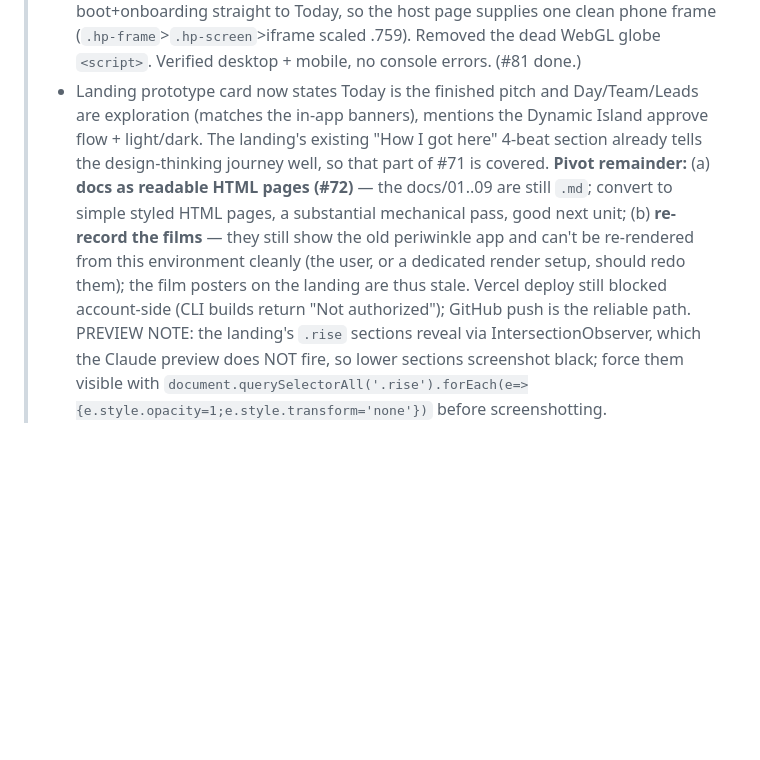
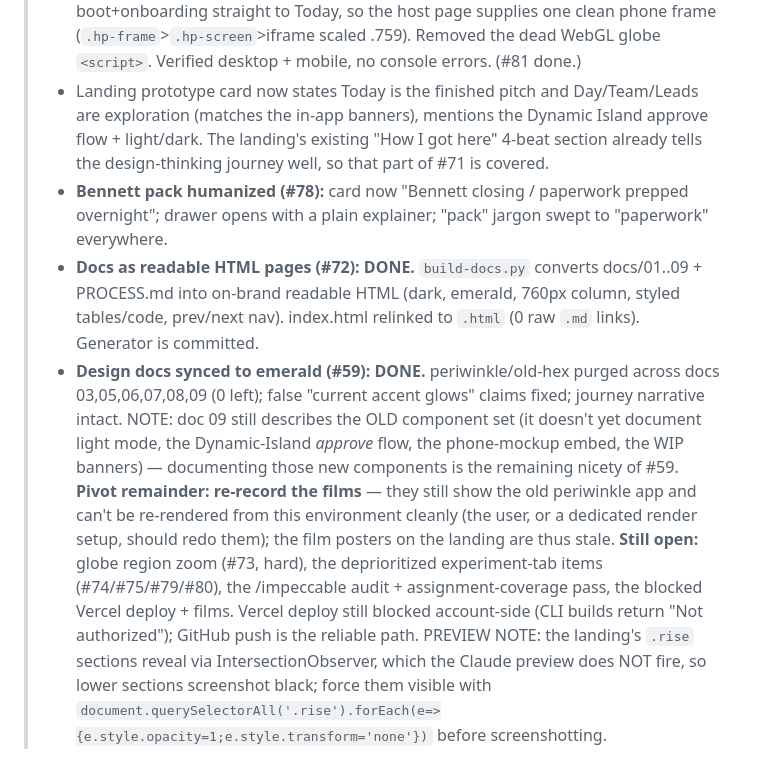
Before and after one commit to sisodiaravindra10/morning-command-center, a Markdown page: CONTINUATION.md, the part around the change. Rendered like a GitHub page; blank space fills up the shorter version.

Commit message:
Progress: docs-to-HTML (#72) + emerald doc sync (#59) shipped
Co-Authored-By: Claude Opus 4.8 <noreply@anthropic.com>

```diff
--- a/CONTINUATION.md
+++ b/CONTINUATION.md
@@ -84,7 +84,11 @@ Git), so Vercel's own infra deploys the latest commit. Do not burn cycles retryi
 >   - Landing hero rebuilt: the decorative cobe globe is gone; it is now a split hero (copy left, a **live phone mockup** right that iframes the prototype). Added an `embed` mode to the prototype (`?embed=1`): drops stage padding/bezel/top-right controls and skips boot+onboarding straight to Today, so the host page supplies one clean phone frame (`.hp-frame`>`.hp-screen`>iframe scaled .759). Removed the dead WebGL globe `<script>`. Verified desktop + mobile, no console errors. (#81 done.)
 >   - Landing prototype card now states Today is the finished pitch and Day/Team/Leads are exploration (matches the in-app banners), mentions the Dynamic Island approve flow + light/dark.
 > The landing's existing "How I got here" 4-beat section already tells the design-thinking journey well, so that part of #71 is covered.
-> **Pivot remainder:** (a) **docs as readable HTML pages (#72)** — the docs/01..09 are still `.md`; convert to simple styled HTML pages, a substantial mechanical pass, good next unit; (b) **re-record the films** — they still show the old periwinkle app and can't be re-rendered from this environment cleanly (the user, or a dedicated render setup, should redo them); the film posters on the landing are thus stale.
+>   - **Bennett pack humanized (#78):** card now "Bennett closing / paperwork prepped overnight"; drawer opens with a plain explainer; "pack" jargon swept to "paperwork" everywhere.
+>   - **Docs as readable HTML pages (#72): DONE.** `build-docs.py` converts docs/01..09 + PROCESS.md into on-brand readable HTML (dark, emerald, 760px column, styled tables/code, prev/next nav). index.html relinked to `.html` (0 raw `.md` links). Generator is committed.
+>   - **Design docs synced to emerald (#59): DONE.** periwinkle/old-hex purged across docs 03,05,06,07,08,09 (0 left); false "current accent glows" claims fixed; journey narrative intact. NOTE: doc 09 still describes the OLD component set (it doesn't yet document light mode, the Dynamic-Island *approve* flow, the phone-mockup embed, the WIP banners) — documenting those new components is the remaining nicety of #59.
+> **Pivot remainder:** **re-record the films** — they still show the old periwinkle app and can't be re-rendered from this environment cleanly (the user, or a dedicated render setup, should redo them); the film posters on the landing are thus stale.
+> **Still open:** globe region zoom (#73, hard), the deprioritized experiment-tab items (#74/#75/#79/#80), the /impeccable audit + assignment-coverage pass, the blocked Vercel deploy + films.
 > Vercel deploy still blocked account-side (CLI builds return "Not authorized"); GitHub push is the reliable path. PREVIEW NOTE: the landing's `.rise` sections reveal via IntersectionObserver, which the Claude preview does NOT fire, so lower sections screenshot black; force them visible with `document.querySelectorAll('.rise').forEach(e=>{e.style.opacity=1;e.style.transform='none'})` before screenshotting.
 
 DONE + committed + verified in preview:
```
